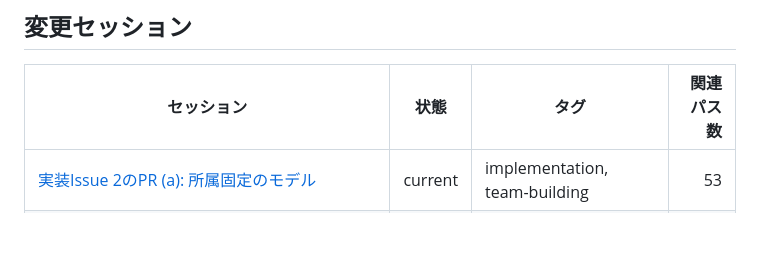
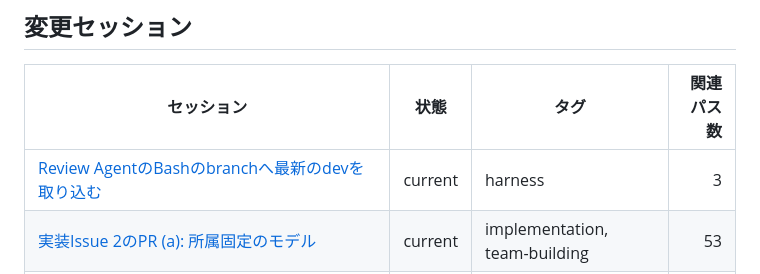
Before and after one commit to kakeoProduct/KvK-Team-Builder, a Markdown page: docs/project-memory/INDEX.md, the part around the change. Rendered like a GitHub page; blank space fills up the shorter version.

Commit message:
docs(memory): devの取り込みのSessionを記録する
Co-Authored-By: Claude Opus 5.5 <noreply@anthropic.com>

```diff
--- a/docs/project-memory/INDEX.md
+++ b/docs/project-memory/INDEX.md
@@ -14,6 +14,7 @@
 
 | セッション | 状態 | タグ | 関連パス数 |
 |---|---|---|---:|
+| [Review AgentのBashのbranchへ最新のdevを取り込む](sessions/2026/2026-11-10T114901Z-review-agents-merge-dev.md) | current | harness | 3 |
 | [実装Issue 2のPR (a): 所属固定のモデル](sessions/2026/2026-11-10T011001Z-eb4b8432-2cb5-4088-84d5-563738471501.md) | current | implementation, team-building | 53 |
 | [Review AgentのScript化の残りのNiceと振り返りの数え方を直す](sessions/2026/2026-11-09T141516Z-review-agents-remaining-nice.md) | current | ai-harness | 9 |
 | [Review AgentのBashを固定のScriptと閉じた文法に限り、Git保護を2つの判定にする](sessions/2026/2026-11-08T163438Z-review-agents-review-query.md) | current | ai-harness | 30 |
```
Also changed, not shown: 1 other file.
